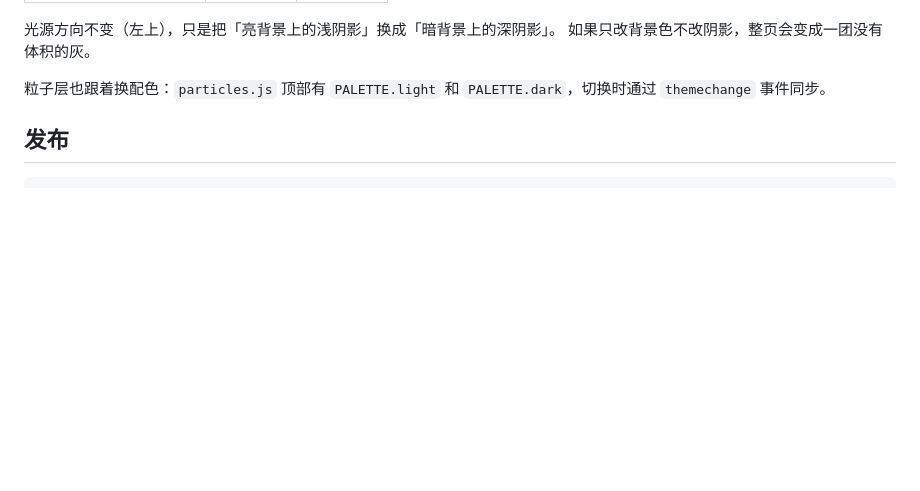
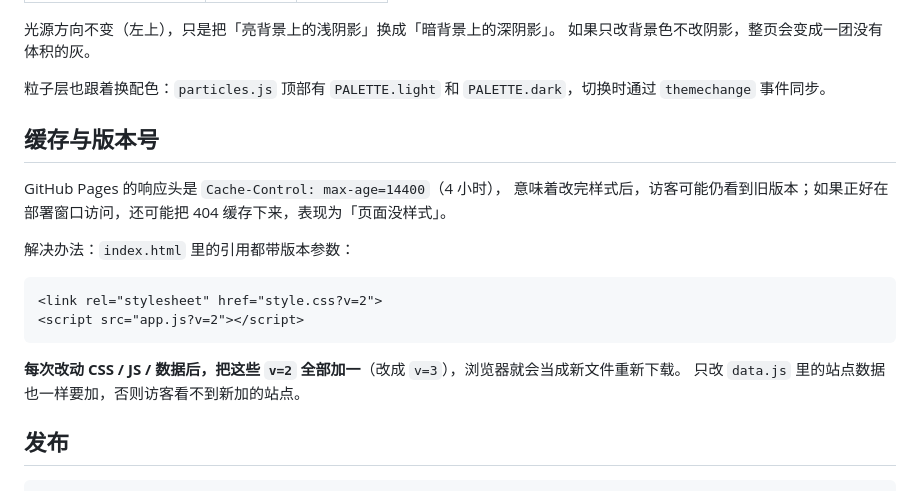
Before and after one commit to Zhangtianyi12312/wangzhan, a Markdown page: README.md, the part around the change. GitHub-like rendering; blank space fills up the shorter version.

Commit message:
README 补充缓存与版本号说明

````diff
--- a/README.md
+++ b/README.md
@@ -151,6 +151,22 @@ const GAP = 46;           // 粒子间最小间距
 如果只改背景色不改阴影，整页会变成一团没有体积的灰。
 
 粒子层也跟着换配色：`particles.js` 顶部有 `PALETTE.light` 和 `PALETTE.dark`，切换时通过 `themechange` 事件同步。
+
+## 缓存与版本号
+
+GitHub Pages 的响应头是 `Cache-Control: max-age=14400`（4 小时），
+意味着改完样式后，访客可能仍看到旧版本；如果正好在部署窗口访问，还可能把 404 缓存下来，表现为「页面没样式」。
+
+解决办法：`index.html` 里的引用都带版本参数：
+
+```html
+<link rel="stylesheet" href="style.css?v=2">
+<script src="app.js?v=2"></script>
+```
+
+**每次改动 CSS / JS / 数据后，把这些 `v=2` 全部加一**（改成 `v=3`），浏览器就会当成新文件重新下载。
+只改 `data.js` 里的站点数据也一样要加，否则访客看不到新加的站点。
+
 ## 发布
 
 ```powershell
````
